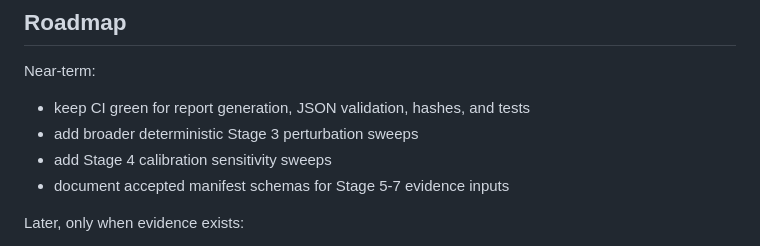
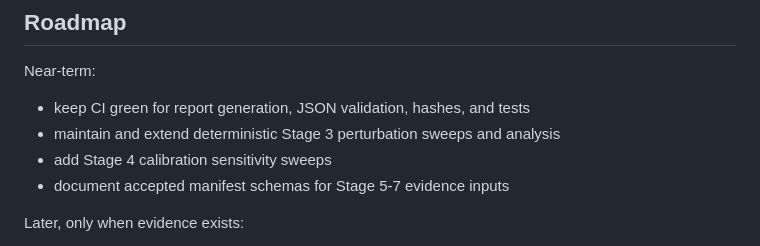
Before and after one commit to n57d30top/hrm-weight-to-phase-validation, a Markdown page: README.md, the part around the change. GitHub-like rendering.

Commit message:
Update roadmap after Stage 3 sweep analysis

```diff
--- a/README.md
+++ b/README.md
@@ -237,7 +237,7 @@ completed hardware benchmark.
 Near-term:
 
 - keep CI green for report generation, JSON validation, hashes, and tests
-- add broader deterministic Stage 3 perturbation sweeps
+- maintain and extend deterministic Stage 3 perturbation sweeps and analysis
 - add Stage 4 calibration sensitivity sweeps
 - document accepted manifest schemas for Stage 5-7 evidence inputs
 
```
